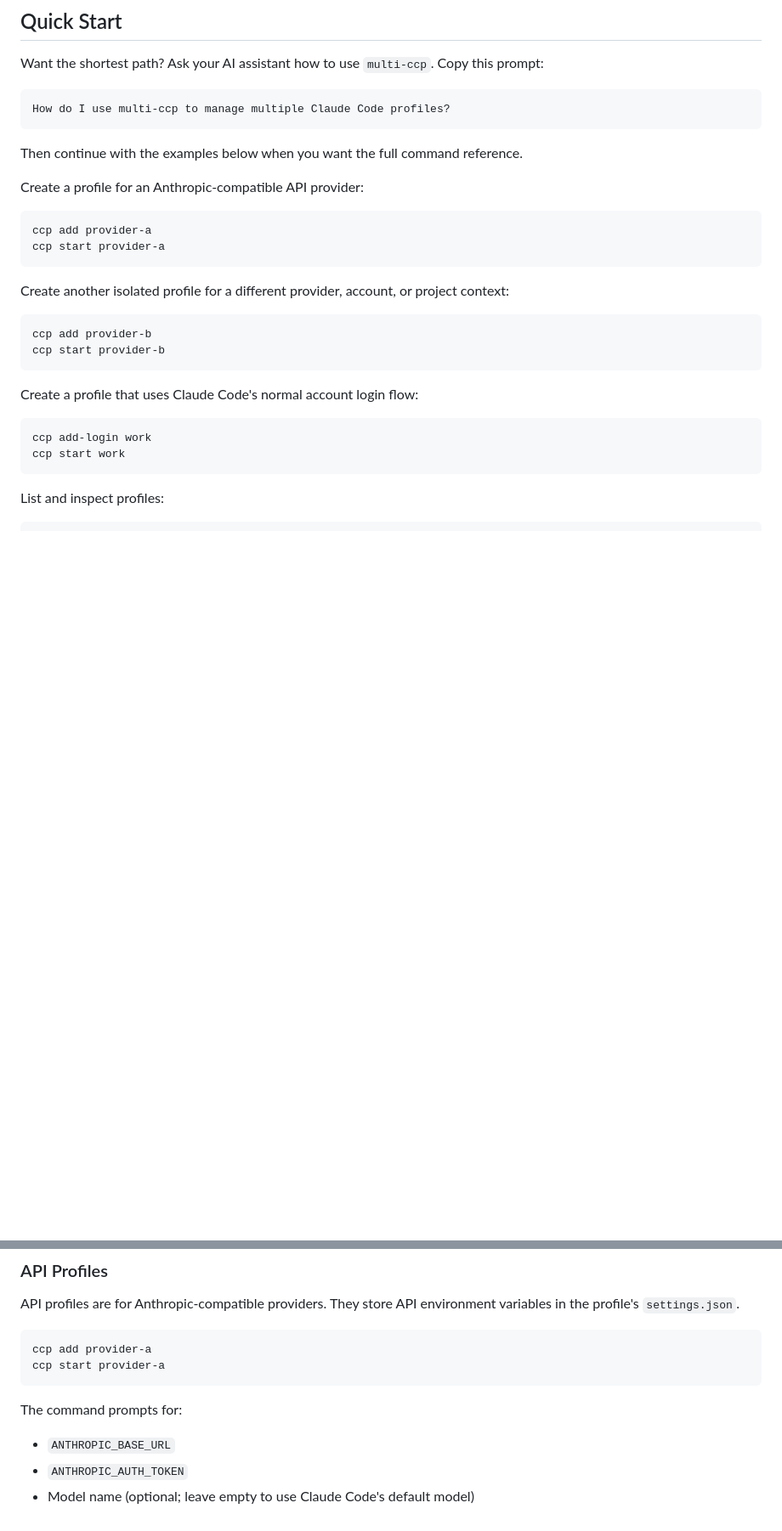
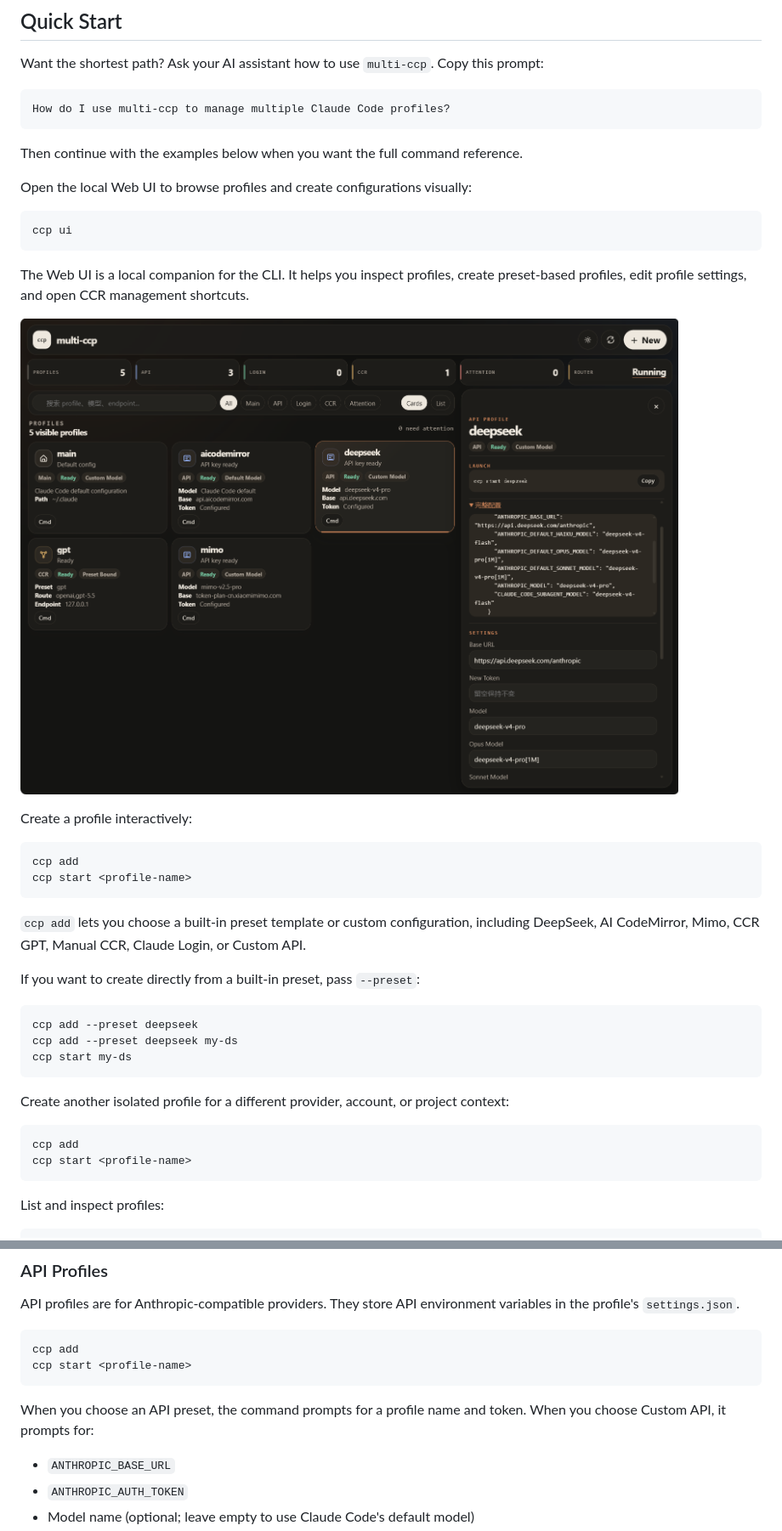
Before and after one commit to ASouthernCat/multi-ccp, a Markdown page: README.md, 2 parts joined by grey strips. Shown at 85% size. GitHub-like rendering; pictures changed too: docs/images/cli-ui.png (added); blank space fills up the shorter version.

````diff
--- a/README.md
+++ b/README.md
@@ -46,25 +46,38 @@ How do I use multi-ccp to manage multiple Claude Code profiles?
 
 Then continue with the examples below when you want the full command reference.
 
-Create a profile for an Anthropic-compatible API provider:
+Open the local Web UI to browse profiles and create configurations visually:
 
 ```bash
-ccp add provider-a
-ccp start provider-a
+ccp ui
+```
+
+The Web UI is a local companion for the CLI. It helps you inspect profiles, create preset-based profiles, edit profile settings, and open CCR management shortcuts.
+
+![multi-ccp](docs/images/cli-ui.png)
+
+Create a profile interactively:
+
+```bash
+ccp add
+ccp start <profile-name>
+```
+
+`ccp add` lets you choose a built-in preset template or custom configuration, including DeepSeek, AI CodeMirror, Mimo, CCR GPT, Manual CCR, Claude Login, or Custom API.
+
+If you want to create directly from a built-in preset, pass `--preset`:
+
+```bash
+ccp add --preset deepseek
+ccp add --preset deepseek my-ds
+ccp start my-ds
 ```
 
 Create another isolated profile for a different provider, account, or project context:
 
 ```bash
-ccp add provider-b
-ccp start provider-b
-```
-
-Create a profile that uses Claude Code's normal account login flow:
-
-```bash
-ccp add-login work
-ccp start work
+ccp add
+ccp start <profile-name>
 ```
 
 List and inspect profiles:
@@ -82,11 +95,11 @@ ccp path work
 API profiles are for Anthropic-compatible providers. They store API environment variables in the profile's `settings.json`.
 
 ```bash
-ccp add provider-a
-ccp start provider-a
+ccp add
+ccp start <profile-name>
 ```
 
-The command prompts for:
+When you choose an API preset, the command prompts for a profile name and token. When you choose Custom API, it prompts for:
 
 - `ANTHROPIC_BASE_URL`
 - `ANTHROPIC_AUTH_TOKEN`
````
Also changed, not shown: other parts of README.md (+9 -5 lines), README.zh-CN.md (+37 -20 lines), docs/web-ui-requirements.md (+18 -5 lines), 10 other files.
